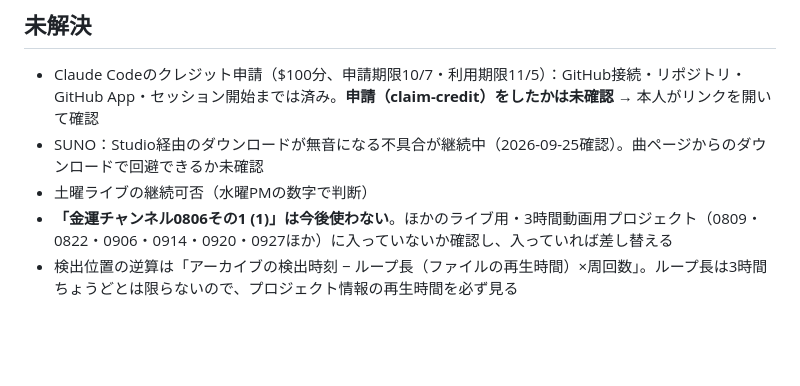
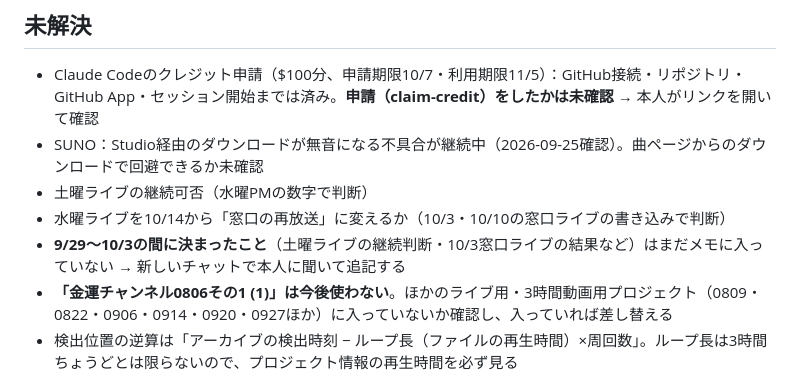
Before and after one commit to hyu1108-bot/kabu-note, a Markdown page: CLAUDE.md, the part around the change. GitHub-like rendering; blank space fills up the shorter version.

Commit message:
メモ更新：未解決に水曜の切り替え判断と9/29〜10/3の確認を追加 (#18)
Claude-Session: https://claude.ai/code/session_01UC8i1YFv3wYBhrVKb2jzpA

Co-authored-by: Claude <noreply@anthropic.com>

```diff
--- a/CLAUDE.md
+++ b/CLAUDE.md
@@ -215,5 +215,7 @@ https://www.youtube.com/channel/UCsREzCHnXCXKUkOf2WU5VWw
 - Claude Codeのクレジット申請（$100分、申請期限10/7・利用期限11/5）：GitHub接続・リポジトリ・GitHub App・セッション開始までは済み。**申請（claim-credit）をしたかは未確認** → 本人がリンクを開いて確認
 - SUNO：Studio経由のダウンロードが無音になる不具合が継続中（2026-09-25確認）。曲ページからのダウンロードで回避できるか未確認
 - 土曜ライブの継続可否（水曜PMの数字で判断）
+- 水曜ライブを10/14から「窓口の再放送」に変えるか（10/3・10/10の窓口ライブの書き込みで判断）
+- **9/29〜10/3の間に決まったこと**（土曜ライブの継続判断・10/3窓口ライブの結果など）はまだメモに入っていない → 新しいチャットで本人に聞いて追記する
 - **「金運チャンネル0806その1 (1)」は今後使わない**。ほかのライブ用・3時間動画用プロジェクト（0809・0822・0906・0914・0920・0927ほか）に入っていないか確認し、入っていれば差し替える
 - 検出位置の逆算は「アーカイブの検出時刻 − ループ長（ファイルの再生時間）×周回数」。ループ長は3時間ちょうどとは限らないので、プロジェクト情報の再生時間を必ず見る
```
